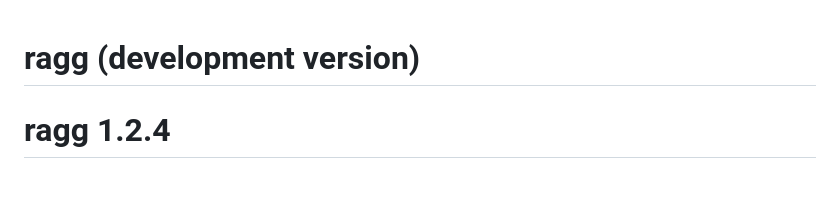
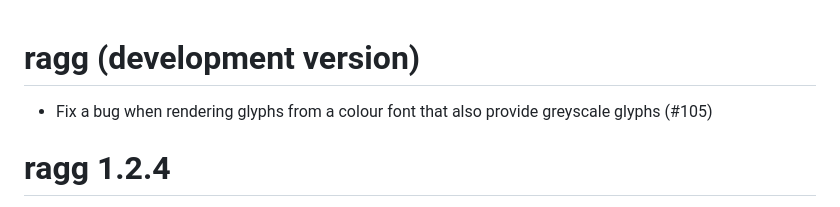
Before and after one commit to r-lib/ragg, a Markdown page: NEWS.md, the part around the change. Rendered like a GitHub page; blank space fills up the shorter version.

Commit message:
add news bullet

```diff
--- a/NEWS.md
+++ b/NEWS.md
@@ -1,4 +1,7 @@
 # ragg (development version)
+
+* Fix a bug when rendering glyphs from a colour font that also provide greyscale
+  glyphs (#105)
 
 # ragg 1.2.4
 
```
